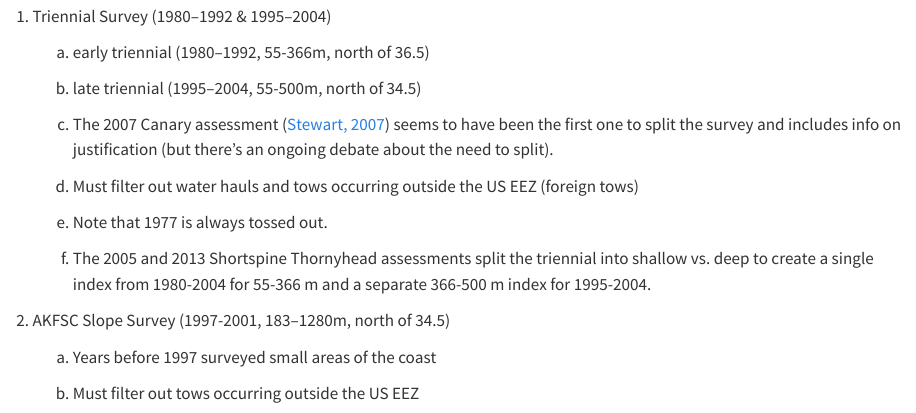
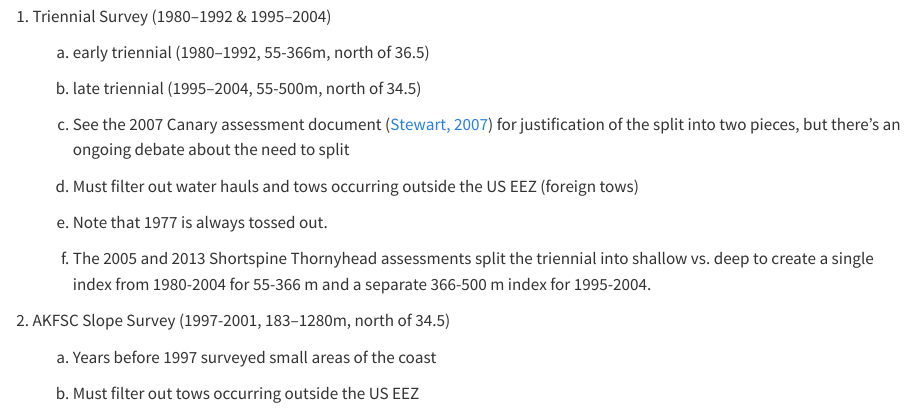
Before and after one commit to pfmc-assessments/pfmc_assessment_handbook, a Quarto document (01-data-sources.qmd): the page in a window 1100 px wide, from 2440 px down. Rendered offline with R 4.5, knitr and Pandoc in place of Quarto, with nearby package versions.

Commit message:
revert recent changes to debug github action

```diff
--- a/01-data-sources.qmd
+++ b/01-data-sources.qmd
@@ -82,7 +82,7 @@ Note: the names for the first 4 of these surveys in the [{nwfscSurvey}](https://
 
     b.  late triennial (1995--2004, 55-500m, north of 34.5)
 
-    c.  The 2007 Canary assessment ([Stewart, 2007](https://www.pcouncil.org/documents/2007/10/status-of-the-u-s-canary-rockfish-resource-in-2007-october-15-2007.pdf)) seems to have been the first one to split the survey and includes info on justification (but there's an ongoing debate about the need to split).
+    c.  See the 2007 Canary assessment document ([Stewart, 2007](http://www.pcouncil.org/wp-content/uploads/2007_canary_SAFE.pdf)) for justification of the split into two pieces, but there's an ongoing debate about the need to split
 
     d.  Must filter out water hauls and tows occurring outside the US EEZ (foreign tows)
 
```
